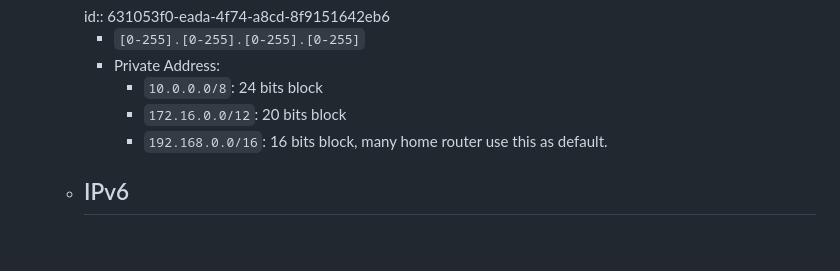
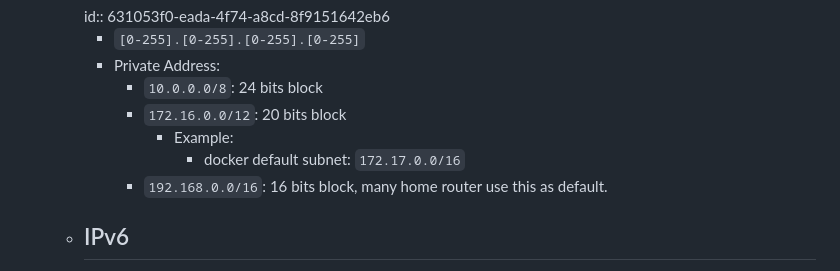
Before and after one commit to mudream4869/logseq-data-codebook, a Markdown page: pages/Network.md, the part around the change. GitHub-like rendering; blank space fills up the shorter version.

```diff
--- a/pages/Network.md
+++ b/pages/Network.md
@@ -45,6 +45,8 @@
 		- Private Address:
 			- `10.0.0.0/8`: 24 bits block
 			- `172.16.0.0/12`: 20 bits block
+				- Example:
+					- docker default subnet: `172.17.0.0/16`
 			- `192.168.0.0/16`: 16 bits block, many home router use this as default.
 	- ## IPv6
 	  id:: 6310582c-624f-4e35-aead-768e07ba34a8
```
Also changed, not shown: Note of Code.md (+1 -0 lines), pages/Security%2FWireGuard.md (added, +4 -0 lines), pages/System Design.md (added, +8 -0 lines), assets/image_1662448600194_0.png (added), assets/image_1662448679716_0.png (added), 2 other files.
